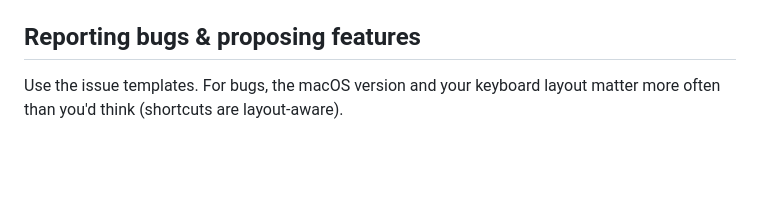
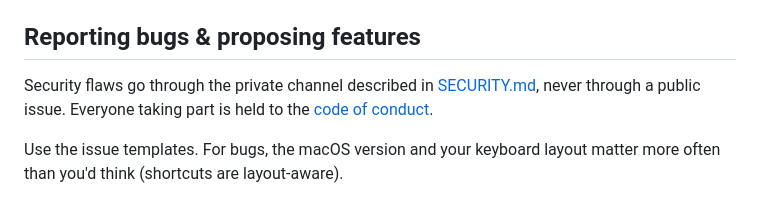
Before and after one commit to nathan-poncet/whisk, a Markdown page: CONTRIBUTING.md, the part around the change. GitHub-like rendering; blank space fills up the shorter version.

```diff
--- a/CONTRIBUTING.md
+++ b/CONTRIBUTING.md
@@ -108,5 +108,9 @@ either language, missing from the catalogs, or no longer used.
 
 ## Reporting bugs & proposing features
 
+Security flaws go through the private channel described in
+[SECURITY.md](SECURITY.md), never through a public issue. Everyone taking
+part is held to the [code of conduct](CODE_OF_CONDUCT.md).
+
 Use the issue templates. For bugs, the macOS version and your keyboard
 layout matter more often than you'd think (shortcuts are layout-aware).
```
Also changed, not shown: CODE_OF_CONDUCT.md (added, +136 -0 lines).
